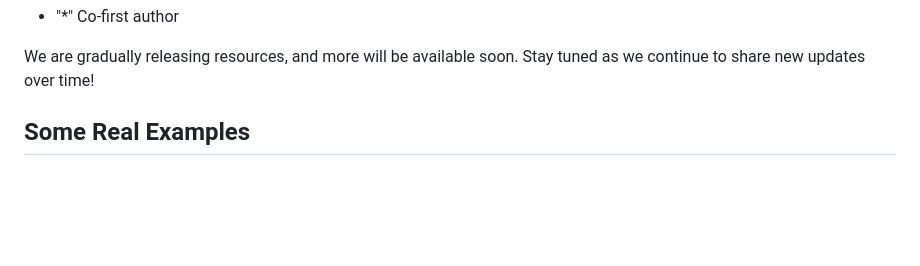
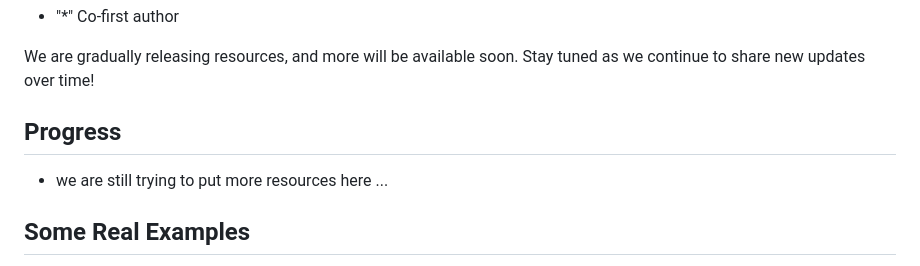
Before and after one commit to GAIR-NLP/O1-Journey, a Markdown page: README.md, the part around the change. Drawn GitHub-style; blank space fills up the shorter version.

```diff
--- a/README.md
+++ b/README.md
@@ -23,6 +23,10 @@ The specific introductions of the team members are as follows:
 
 
 We are gradually releasing resources, and more will be available soon. Stay tuned as we continue to share new updates over time!
+
+## Progress
+
+* we are still trying to put more resources here ...
 
 
 ## Some Real Examples
```
